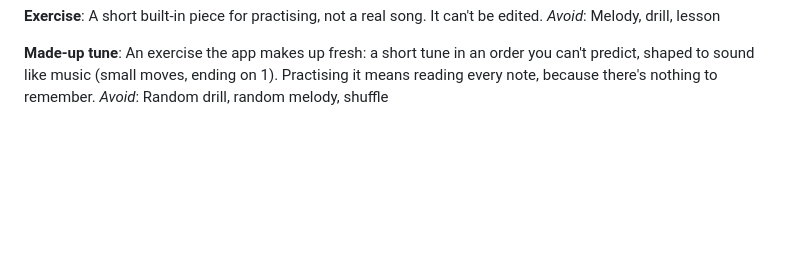
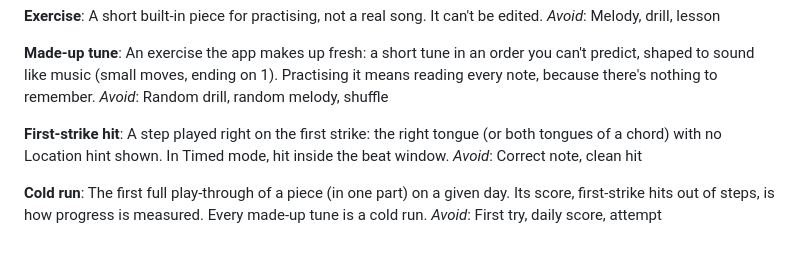
Before and after one commit to filkata123/tongue_drum_learning, a Markdown page: GLOSSARY.md, the part around the change. Rendered like a GitHub page; blank space fills up the shorter version.

Commit message:
Add First-strike hit and Cold run to glossary
Co-Authored-By: Claude Opus 5.5 <noreply@anthropic.com>

```diff
--- a/GLOSSARY.md
+++ b/GLOSSARY.md
@@ -92,3 +92,13 @@ An exercise the app makes up fresh: a short tune in an order you can't predict,
 like music (small moves, ending on 1). Practising it means reading every note, because there's
 nothing to remember.
 _Avoid_: Random drill, random melody, shuffle
+
+**First-strike hit**:
+A step played right on the first strike: the right tongue (or both tongues of a chord) with no
+Location hint shown. In Timed mode, hit inside the beat window.
+_Avoid_: Correct note, clean hit
+
+**Cold run**:
+The first full play-through of a piece (in one part) on a given day. Its score, first-strike hits
+out of steps, is how progress is measured. Every made-up tune is a cold run.
+_Avoid_: First try, daily score, attempt
```
